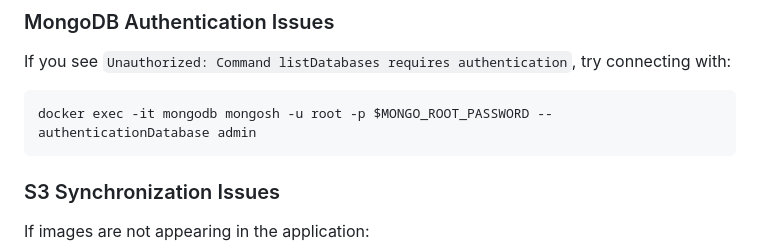
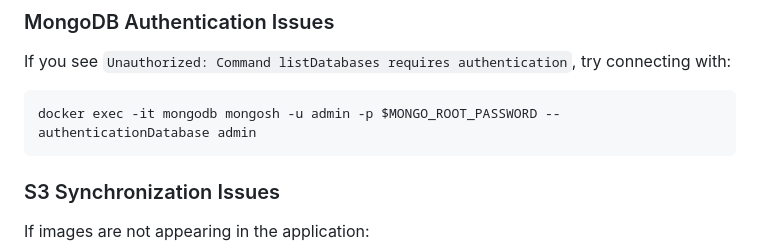
Before and after one commit to RPalaciosDev/Project2_CST438-01_2252, a Markdown page: image-storage-service/README.md, the part around the change. Drawn GitHub-style.

Commit message:
correct command for mongo

````diff
--- a/image-storage-service/README.md
+++ b/image-storage-service/README.md
@@ -117,7 +117,7 @@ server.port=9090
 ### MongoDB Authentication Issues
 If you see `Unauthorized: Command listDatabases requires authentication`, try connecting with:
 ```sh
-docker exec -it mongodb mongosh -u root -p $MONGO_ROOT_PASSWORD --authenticationDatabase admin
+docker exec -it mongodb mongosh -u admin -p $MONGO_ROOT_PASSWORD --authenticationDatabase admin
 ```
 
 ### S3 Synchronization Issues
````
